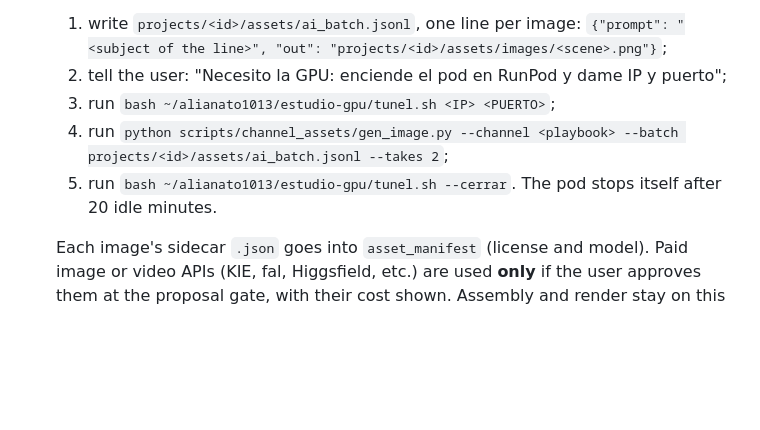
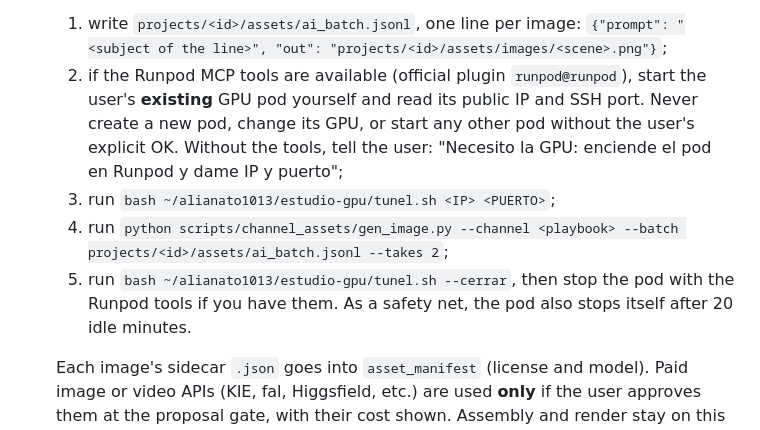
Before and after one commit to alianato1013/alianato1013, a Markdown page: editor-supremo/overlay/CHANNELS.md, the part around the change. Rendered like a GitHub page; blank space fills up the shorter version.

```diff
--- a/editor-supremo/overlay/CHANNELS.md
+++ b/editor-supremo/overlay/CHANNELS.md
@@ -29,10 +29,14 @@ over a script "for my channel".
   Pexels, Pixabay). For every line the archive cannot cover, generate on the **own GPU**:
   1. write `projects/<id>/assets/ai_batch.jsonl`, one line per image:
      `{"prompt": "<subject of the line>", "out": "projects/<id>/assets/images/<scene>.png"}`;
-  2. tell the user: "Necesito la GPU: enciende el pod en RunPod y dame IP y puerto";
+  2. if the Runpod MCP tools are available (official plugin `runpod@runpod`), start the user's
+     **existing** GPU pod yourself and read its public IP and SSH port. Never create a new pod,
+     change its GPU, or start any other pod without the user's explicit OK. Without the tools,
+     tell the user: "Necesito la GPU: enciende el pod en Runpod y dame IP y puerto";
   3. run `bash ~/alianato1013/estudio-gpu/tunel.sh <IP> <PUERTO>`;
   4. run `python scripts/channel_assets/gen_image.py --channel <playbook> --batch projects/<id>/assets/ai_batch.jsonl --takes 2`;
-  5. run `bash ~/alianato1013/estudio-gpu/tunel.sh --cerrar`. The pod stops itself after 20 idle minutes.
+  5. run `bash ~/alianato1013/estudio-gpu/tunel.sh --cerrar`, then stop the pod with the Runpod
+     tools if you have them. As a safety net, the pod also stops itself after 20 idle minutes.
 
   Each image's sidecar `.json` goes into `asset_manifest` (license and model). Paid image or video
   APIs (KIE, fal, Higgsfield, etc.) are used **only** if the user approves them at the proposal gate,
```
Also changed, not shown: estudio-gpu/PASO-A-PASO-ESTUDIO-GPU.md (+20 -0 lines).
